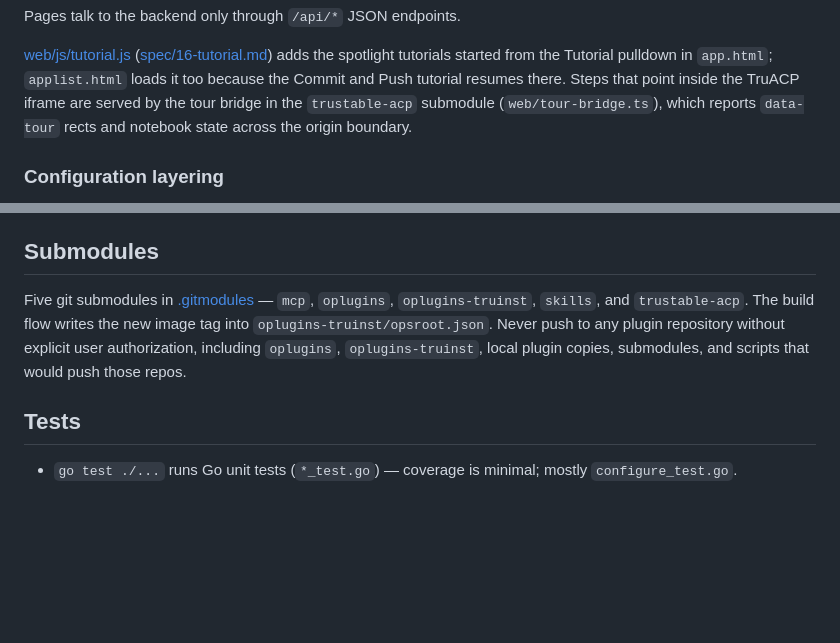
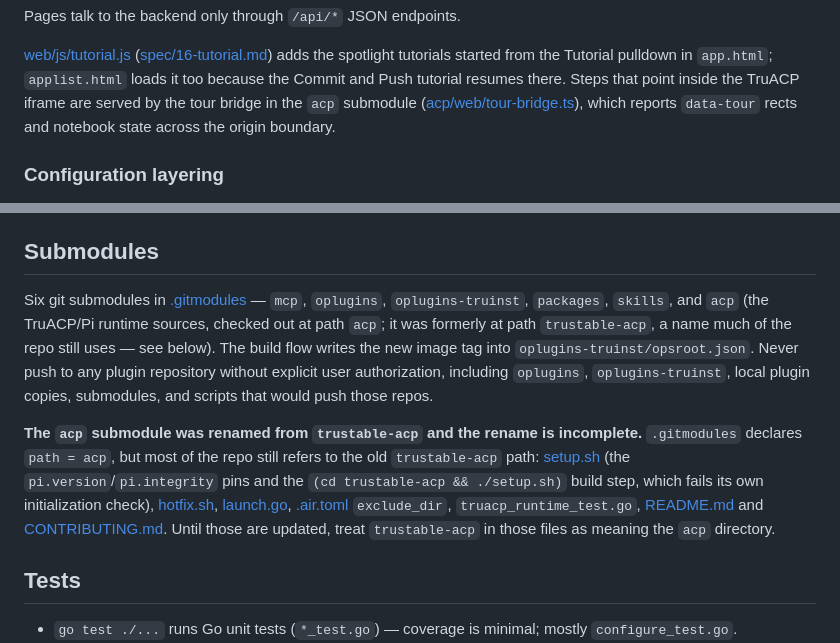
Before and after one commit to trustant/trustant, a Markdown page: CLAUDE.md, 2 parts joined by grey strips. Rendered like a GitHub page; blank space fills up the shorter version.

Commit message:
readded acp

```diff
--- a/CLAUDE.md
+++ b/CLAUDE.md
@@ -170,7 +170,7 @@ Pages talk to the backend only through `/api/*` JSON endpoints.
 [web/js/tutorial.js](web/js/tutorial.js) ([spec/16-tutorial.md](spec/16-tutorial.md)) adds the
 spotlight tutorials started from the Tutorial pulldown in `app.html`; `applist.html` loads it too
 because the Commit and Push tutorial resumes there. Steps that point inside the TruACP iframe are
-served by the tour bridge in the `trustable-acp` submodule (`web/tour-bridge.ts`), which reports
+served by the tour bridge in the `acp` submodule ([acp/web/tour-bridge.ts](acp/web/tour-bridge.ts)), which reports
 `data-tour` rects and notebook state across the origin boundary.
 
 ### Configuration layering
@@ -197,8 +197,10 @@ Licenses are issued by the `trulicense` CLI, which lives in the **trustable-inst
 
 ## Submodules
 
-Five git submodules in [.gitmodules](.gitmodules) — `mcp`, `oplugins`, `oplugins-truinst`, `skills`, and `trustable-acp`. The build flow writes the new image tag into `oplugins-truinst/opsroot.json`.
+Six git submodules in [.gitmodules](.gitmodules) — `mcp`, `oplugins`, `oplugins-truinst`, `packages`, `skills`, and `acp` (the TruACP/Pi runtime sources, checked out at path `acp`; it was formerly at path `trustable-acp`, a name much of the repo still uses — see below). The build flow writes the new image tag into `oplugins-truinst/opsroot.json`.
 Never push to any plugin repository without explicit user authorization, including `oplugins`, `oplugins-truinst`, local plugin copies, submodules, and scripts that would push those repos.
+
+**The `acp` submodule was renamed from `trustable-acp` and the rename is incomplete.** `.gitmodules` declares `path = acp`, but most of the repo still refers to the old `trustable-acp` path: [setup.sh](setup.sh) (the `pi.version`/`pi.integrity` pins and the `(cd trustable-acp && ./setup.sh)` build step, which fails its own initialization check), [hotfix.sh](hotfix.sh), [launch.go](launch.go), [.air.toml](.air.toml) `exclude_dir`, `truacp_runtime_test.go`, [README.md](README.md) and [CONTRIBUTING.md](CONTRIBUTING.md). Until those are updated, treat `trustable-acp` in those files as meaning the `acp` directory.
 
 ## Tests
 
```
